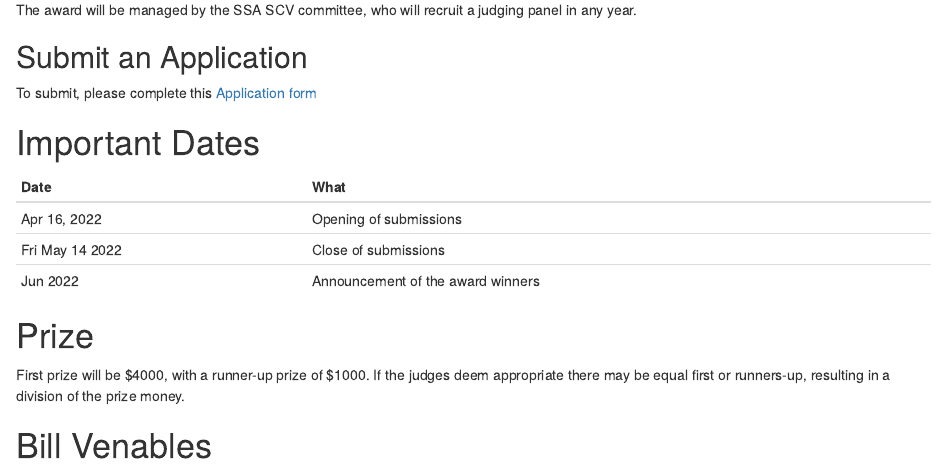
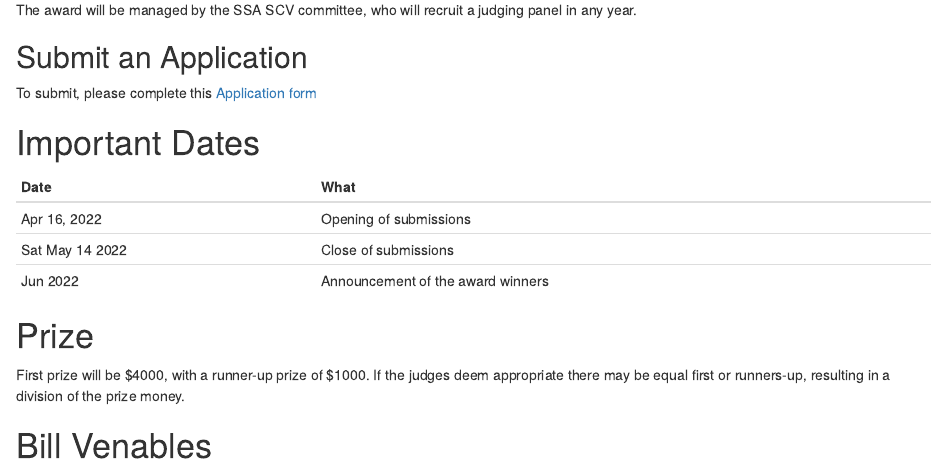
Before and after one commit to StatSocAus/venables-award, an R Markdown document (index.Rmd): the page in a window 1100 px wide, from 1010 px down. Rendered offline with R 4.5, knitr and Pandoc, with nearby package versions; drawn as R Markdown's standard HTML page in place of the format the file asks for.

Commit message:
Update index.Rmd

````diff
--- a/index.Rmd
+++ b/index.Rmd
@@ -67,7 +67,7 @@ To submit, please complete this
 ```{r date, echo = FALSE}
 tribble(~Date, ~What,
         "Apr 16, 2022", "Opening of submissions",
-        "Fri May 14 2022", "Close of submissions",
+        "Sat May 14 2022", "Close of submissions",
         "Jun 2022", "Announcement of the award winners") %>%
   knitr::kable()
 ```
````
